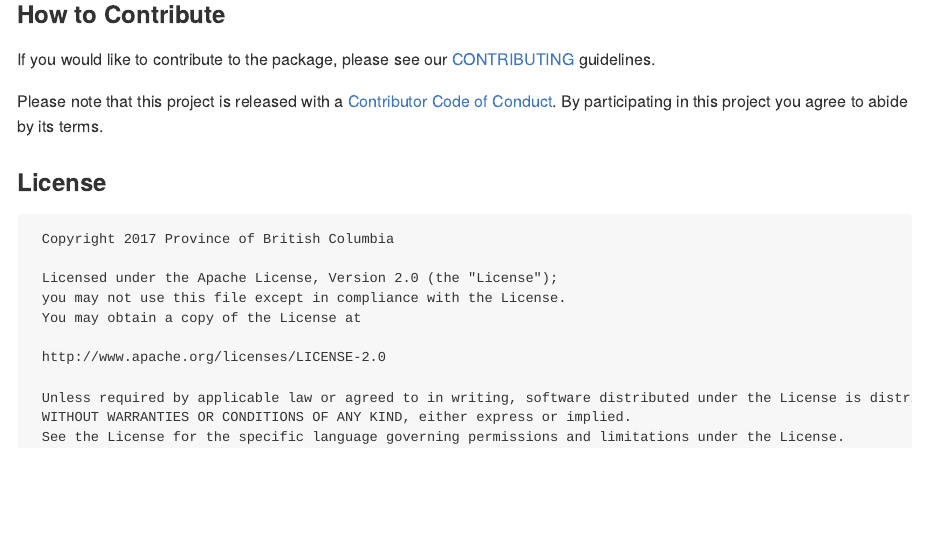
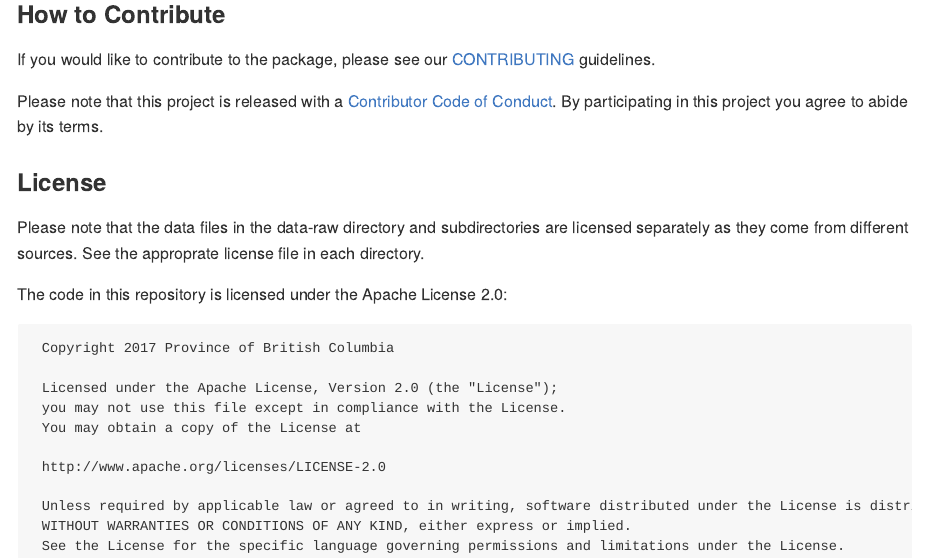
Before and after one commit to bcgov/bcmapsdata, an R Markdown document (README.rmd): the page in a window 1100 px wide, from 620 px down. The pictures show the output file README.md that the author committed with the source, drawn offline in the style of GitHub; badge pictures from the web are left out.

Commit message:
Add note about data licensing

```diff
--- a/README.rmd
+++ b/README.rmd
@@ -49,6 +49,12 @@ Please note that this project is released with a [Contributor Code of Conduct](C
 
 ### License
 
+Please note that the data files in the data-raw directory and subdirectories
+are licensed separately as they come from different sources. See the approprate
+license file in each directory.
+
+The code in this repository is licensed under the Apache License 2.0:
+
      Copyright 2017 Province of British Columbia
 
      Licensed under the Apache License, Version 2.0 (the "License");
```
Also changed, not shown: README.md.
